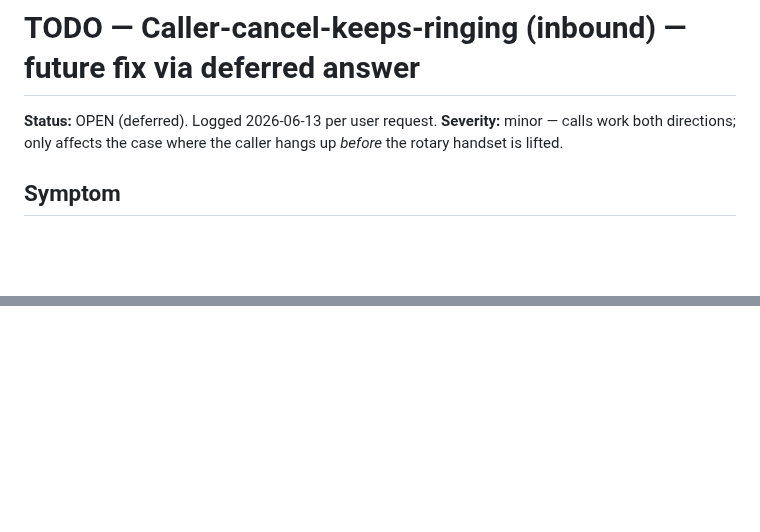
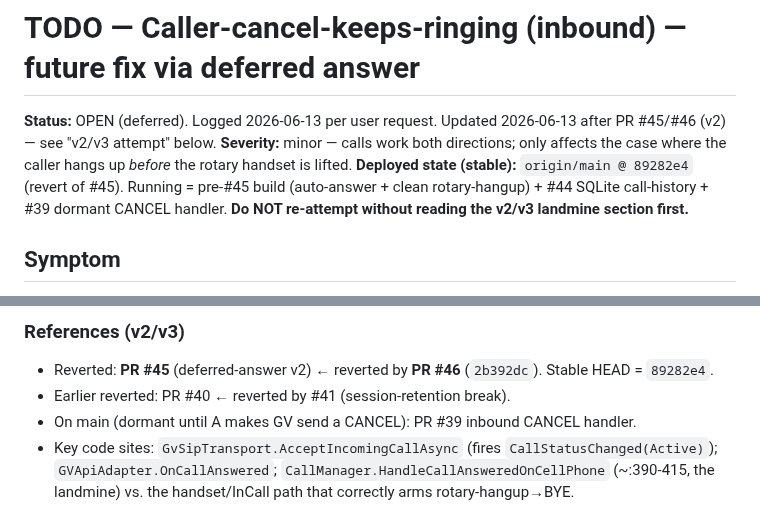
Before and after one commit to mmackelprang/RotaryPhone, a Markdown page: docs/TODO-caller-cancel-deferred-answer.md, 2 parts joined by grey strips. Rendered like a GitHub page; blank space fills up the shorter version.

```diff
--- a/docs/TODO-caller-cancel-deferred-answer.md
+++ b/docs/TODO-caller-cancel-deferred-answer.md
@@ -1,7 +1,8 @@
 # TODO — Caller-cancel-keeps-ringing (inbound) — future fix via deferred answer
 
-**Status:** OPEN (deferred). Logged 2026-06-13 per user request.
+**Status:** OPEN (deferred). Logged 2026-06-13 per user request. Updated 2026-06-13 after PR #45/#46 (v2) — see "v2/v3 attempt" below.
 **Severity:** minor — calls work both directions; only affects the case where the caller hangs up *before* the rotary handset is lifted.
+**Deployed state (stable):** `origin/main @ 89282e4` (revert of #45). Running = pre-#45 build (auto-answer + clean rotary-hangup) + #44 SQLite call-history + #39 dormant CANCEL handler. **Do NOT re-attempt without reading the v2/v3 landmine section first.**
 
 ## Symptom
 Inbound GV call (cell → Google Voice → RotaryPhone → HT801 rings). If the **caller hangs up before the rotary handset is lifted**, the HT801 keeps ringing ~30s (until SIPSorcery's media-inactivity timeout) instead of stopping promptly.
@@ -51,0 +101,5 @@ Approach A's protocol assumption is now verified. The next attempt just needs: (
+### References (v2/v3)
+- Reverted: **PR #45** (deferred-answer v2) ← reverted by **PR #46** (`2b392dc`). Stable HEAD = `89282e4`.
+- Earlier reverted: PR #40 ← reverted by #41 (session-retention break).
+- On main (dormant until A makes GV send a CANCEL): PR #39 inbound CANCEL handler.
+- Key code sites: `GvSipTransport.AcceptIncomingCallAsync` (fires `CallStatusChanged(Active)`); `GVApiAdapter.OnCallAnswered`; `CallManager.HandleCallAnsweredOnCellPhone` (~:390-415, the landmine) vs. the handset/InCall path that correctly arms rotary-hangup→BYE.
```
Also changed, not shown: other parts of docs/TODO-caller-cancel-deferred-answer.md (+48 -0 lines).
